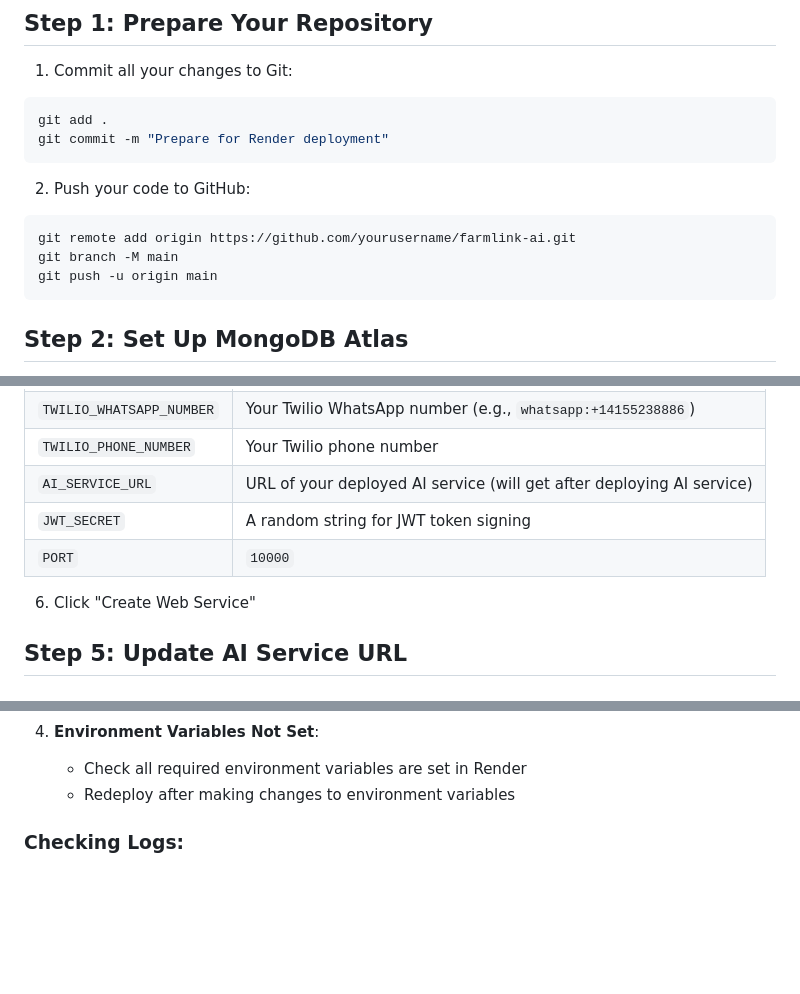
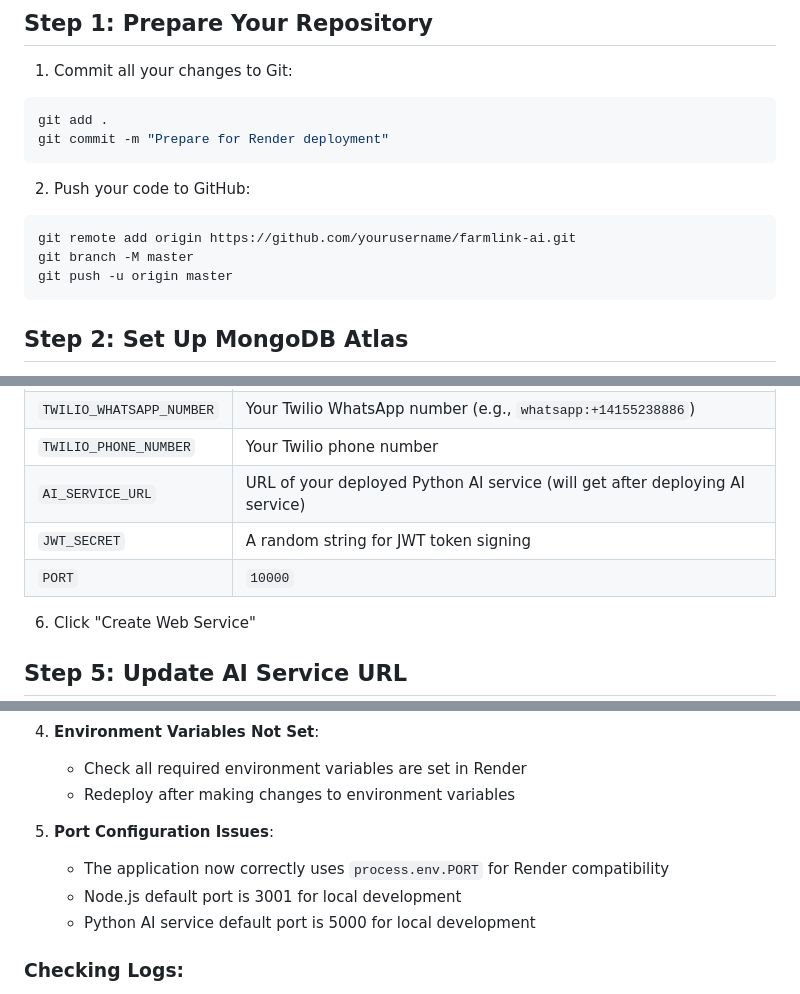
Before and after one commit to md-nihan/FarmLinkAI, a Markdown page: DEPLOYMENT_RENDER.md, 3 parts joined by grey strips. Rendered like a GitHub page; blank space fills up the shorter version.

Commit message:
Update deployment guide with Render-specific configurations and fixes

````diff
--- a/DEPLOYMENT_RENDER.md
+++ b/DEPLOYMENT_RENDER.md
@@ -20,8 +20,8 @@ git commit -m "Prepare for Render deployment"
 2. Push your code to GitHub:
 ```bash
 git remote add origin https://github.com/yourusername/farmlink-ai.git
-git branch -M main
-git push -u origin main
+git branch -M master
+git push -u origin master
 ```
 
 ## Step 2: Set Up MongoDB Atlas
@@ -69,9 +69,9 @@ git push -u origin main
 | `TWILIO_AUTH_TOKEN` | Your Twilio Auth Token |
 | `TWILIO_WHATSAPP_NUMBER` | Your Twilio WhatsApp number (e.g., `whatsapp:+14155238886`) |
 | `TWILIO_PHONE_NUMBER` | Your Twilio phone number |
-| `AI_SERVICE_URL` | URL of your deployed AI service (will get after deploying AI service) |
+| `AI_SERVICE_URL` | URL of your deployed Python AI service (will get after deploying AI service) |
 | `JWT_SECRET` | A random string for JWT token signing |
-| `PORT` | `10000` |
+| `PORT` | `10000`
 
 6. Click "Create Web Service"
 
@@ -143,6 +144,11 @@ curl -X POST https://YOUR-BACKEND-URL.onrender.com/api/auth/create-admin \
 4. **Environment Variables Not Set**:
    - Check all required environment variables are set in Render
    - Redeploy after making changes to environment variables
+
+5. **Port Configuration Issues**:
+   - The application now correctly uses `process.env.PORT` for Render compatibility
+   - Node.js default port is 3001 for local development
+   - Python AI service default port is 5000 for local development
 
 ### Checking Logs:
 
````
Also changed, not shown: other parts of DEPLOYMENT_RENDER.md (+3 -2 lines).
